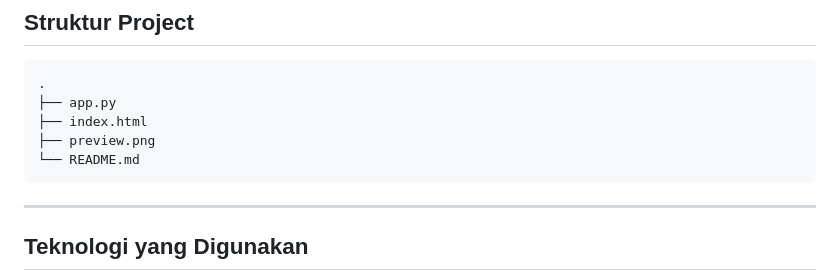
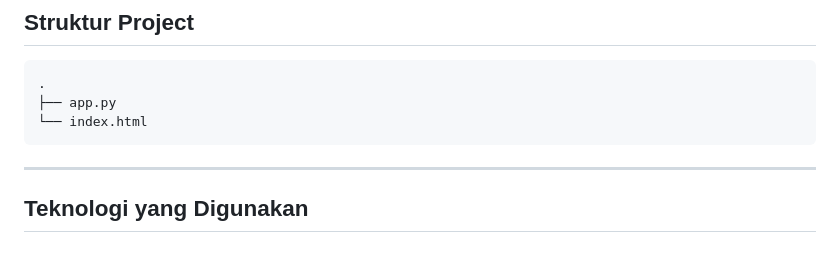
Before and after one commit to githdavro/stb-server-dashboard, a Markdown page: README.md, the part around the change. GitHub-like rendering; blank space fills up the shorter version.

Commit message:
Fix file structure in README.md

````diff
--- a/README.md
+++ b/README.md
@@ -98,9 +98,7 @@ Node Status
 ```text
 .
 ├── app.py
-├── index.html
-├── preview.png
-└── README.md
+└── index.html
 ```
 
 ---
````
